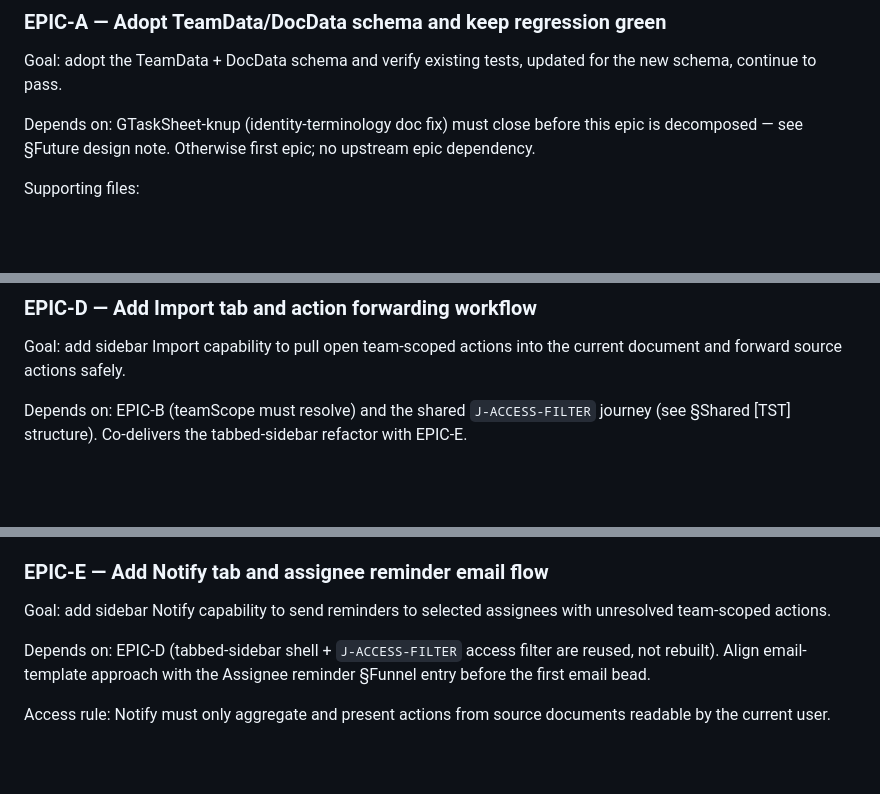
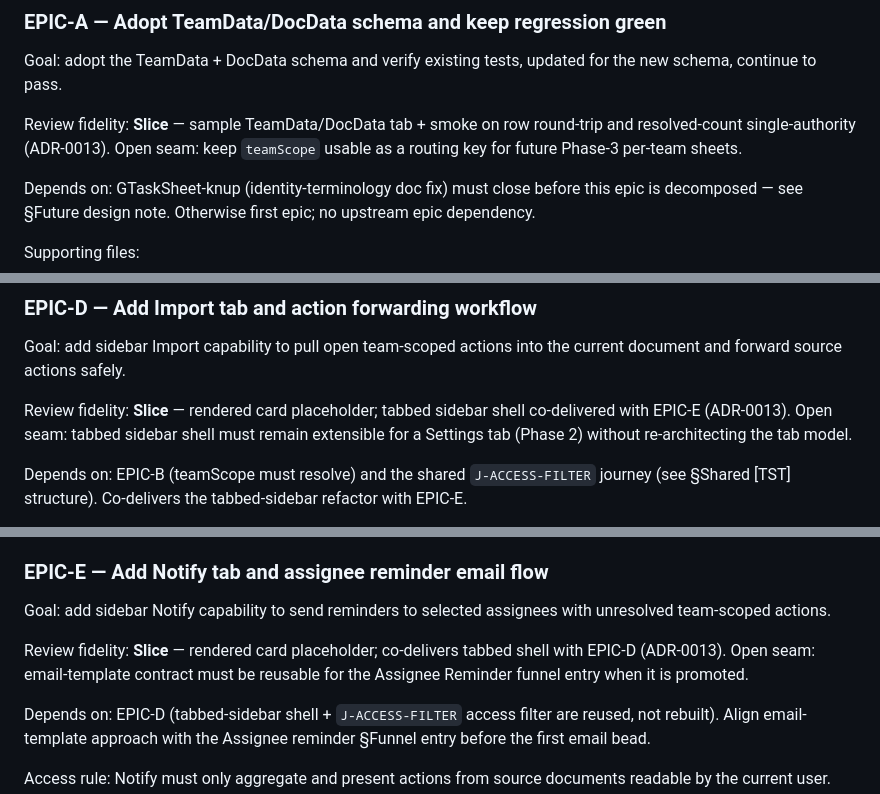
Before and after one commit to stuartdonaldson/GActionSheet, a Markdown page: knowledge-base/ROADMAP.md, 3 parts joined by grey strips. Rendered like a GitHub page; blank space fills up the shorter version.

```diff
--- a/knowledge-base/ROADMAP.md
+++ b/knowledge-base/ROADMAP.md
@@ -59,6 +59,9 @@ completion log tag, output schema) is the only shared artifact between them.
 ### EPIC-A — Adopt TeamData/DocData schema and keep regression green
 Goal: adopt the TeamData + DocData schema and verify existing tests, updated for the new schema, continue to pass.
 
+Review fidelity: **Slice** — sample TeamData/DocData tab + smoke on row round-trip and resolved-count single-authority (ADR-0013).
+Open seam: keep `teamScope` usable as a routing key for future Phase-3 per-team sheets.
+
 Depends on: GTaskSheet-knup (identity-terminology doc fix) must close before this epic is decomposed — see §Future design note. Otherwise first epic; no upstream epic dependency.
 
 Supporting files:
@@ -118,6 +125,9 @@ Acceptance test scenario:
 
 ### EPIC-D — Add Import tab and action forwarding workflow
 Goal: add sidebar Import capability to pull open team-scoped actions into the current document and forward source actions safely.
+
+Review fidelity: **Slice** — rendered card placeholder; tabbed sidebar shell co-delivered with EPIC-E (ADR-0013).
+Open seam: tabbed sidebar shell must remain extensible for a Settings tab (Phase 2) without re-architecting the tab model.
 
 Depends on: EPIC-B (teamScope must resolve) and the shared `J-ACCESS-FILTER` journey (see §Shared [TST] structure). Co-delivers the tabbed-sidebar refactor with EPIC-E.
 
@@ -144,6 +154,9 @@ Acceptance test scenario:
 
 ### EPIC-E — Add Notify tab and assignee reminder email flow
 Goal: add sidebar Notify capability to send reminders to selected assignees with unresolved team-scoped actions.
+
+Review fidelity: **Slice** — rendered card placeholder; co-delivers tabbed shell with EPIC-D (ADR-0013).
+Open seam: email-template contract must be reusable for the Assignee Reminder funnel entry when it is promoted.
 
 Depends on: EPIC-D (tabbed-sidebar shell + `J-ACCESS-FILTER` access filter are reused, not rebuilt). Align email-template approach with the Assignee reminder §Funnel entry before the first email bead.
 
```
Also changed, not shown: other parts of knowledge-base/ROADMAP.md (+8 -1 lines).
